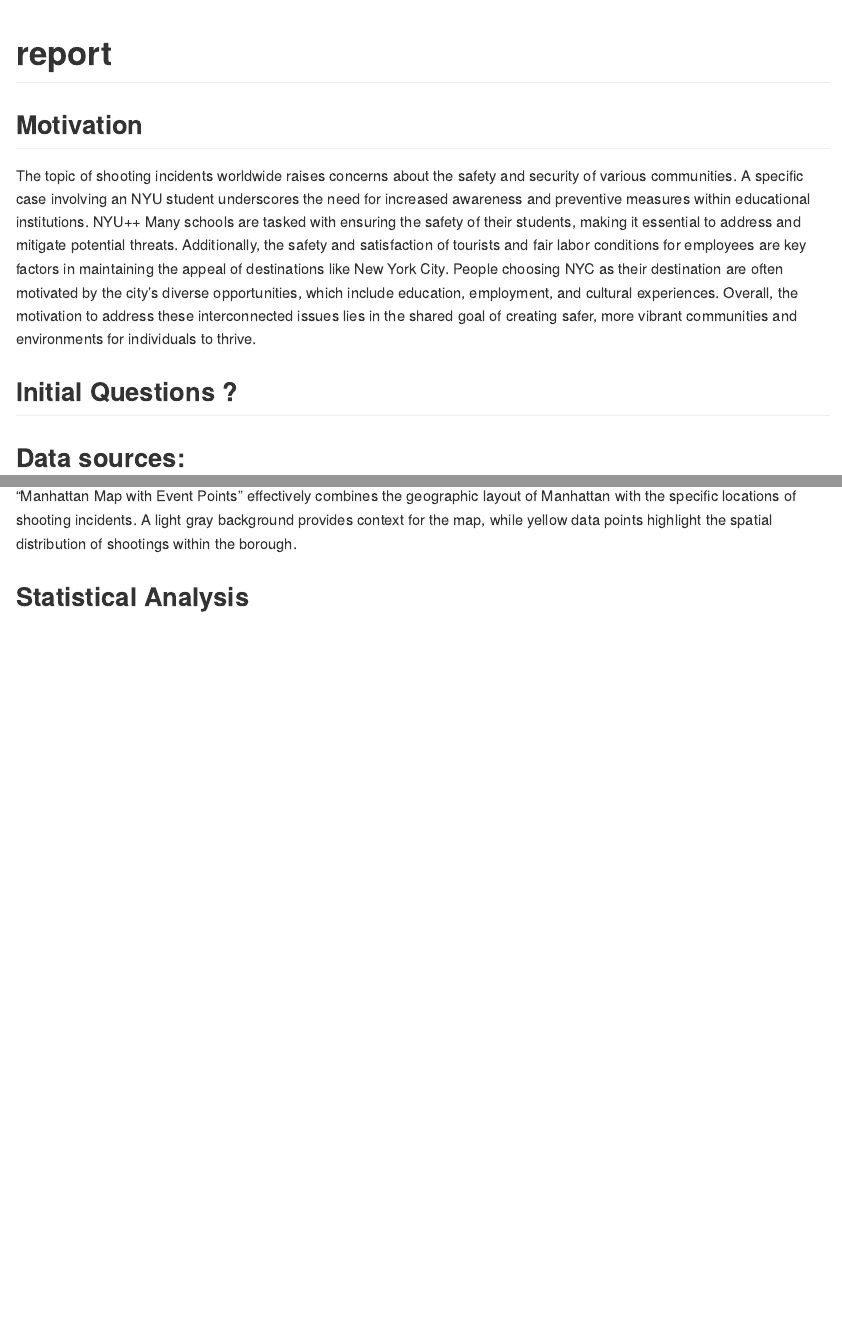
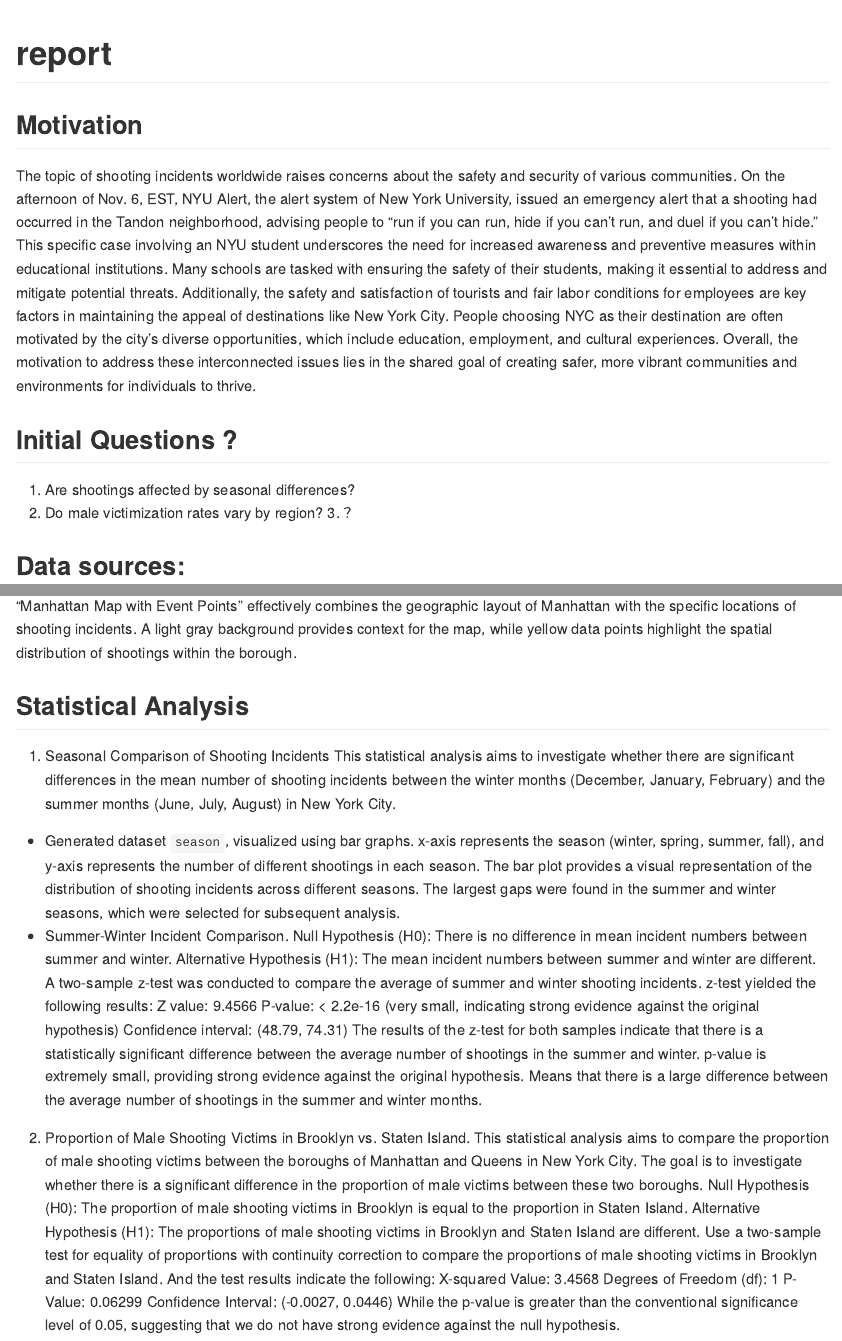
Before and after one commit to elliotsyx/team1-final-project, an R Markdown document (report.Rmd): the page in a window 1100 px wide, from its top, and a second part further down, joined at a grey line. The pictures show the output file report.md that the author committed with the source, drawn offline in the style of GitHub.

Commit message:
statistical report

```diff
--- a/report.Rmd
+++ b/report.Rmd
@@ -4,13 +4,13 @@ output: github_document
 ---
 
 ## Motivation
-The topic of shooting incidents worldwide raises concerns about the safety and security of various communities. A specific case involving an NYU student underscores the need for increased awareness and preventive measures within educational institutions.
-NYU++
-Many schools are tasked with ensuring the safety of their students, making it essential to address and mitigate potential threats. Additionally, the safety and satisfaction of tourists and fair labor conditions for employees are key factors in maintaining the appeal of destinations like New York City. People choosing NYC as their destination are often motivated by the city's diverse opportunities, which include education, employment, and cultural experiences. Overall, the motivation to address these interconnected issues lies in the shared goal of creating safer, more vibrant communities and environments for individuals to thrive.
+The topic of shooting incidents worldwide raises concerns about the safety and security of various communities. On the afternoon of Nov. 6, EST, NYU Alert, the alert system of New York University, issued an emergency alert that a shooting had occurred in the Tandon neighborhood, advising people to "run if you can run, hide if you can't run, and duel if you can't hide." This specific case involving an NYU student underscores the need for increased awareness and preventive measures within educational institutions. Many schools are tasked with ensuring the safety of their students, making it essential to address and mitigate potential threats. Additionally, the safety and satisfaction of tourists and fair labor conditions for employees are key factors in maintaining the appeal of destinations like New York City. People choosing NYC as their destination are often motivated by the city's diverse opportunities, which include education, employment, and cultural experiences. Overall, the motivation to address these interconnected issues lies in the shared goal of creating safer, more vibrant communities and environments for individuals to thrive.
 
 
 ## Initial Questions ?
-
+1. Are shootings affected by seasonal differences?
+2. Do male victimization rates vary by region?
+3.？
 
 ## Data sources:
 1. 	Shooting Incident from 2006 to 2022 dataset
@@ -125,3 +125,25 @@ Code:
 "Manhattan Map with Event Points" effectively combines the geographic layout of Manhattan with the specific locations of shooting incidents. A light gray background provides context for the map, while yellow data points highlight the spatial distribution of shootings within the borough.
 
 ## Statistical Analysis
+1. Seasonal Comparison of Shooting Incidents
+This statistical analysis aims to investigate whether there are significant differences in the mean number of shooting incidents between the winter months (December, January, February) and the summer months (June, July, August) in New York City.
+* Generated dataset `season`, visualized using bar graphs. x-axis represents the season (winter, spring, summer, fall), and y-axis represents the number of different shootings in each season. The bar plot provides a visual representation of the distribution of shooting incidents across different seasons. The largest gaps were found in the summer and winter seasons, which were selected for subsequent analysis.
+* Summer-Winter Incident Comparison.
+Null Hypothesis (H0): There is no difference in mean incident numbers between summer and winter.
+Alternative Hypothesis (H1): The mean incident numbers between summer and winter are different.
+A two-sample z-test was conducted to compare the average of summer and winter shooting incidents. z-test yielded the following results:
+Z value: 9.4566
+P-value: < 2.2e-16 (very small, indicating strong evidence against the original hypothesis)
+Confidence interval: (48.79, 74.31)
+The results of the z-test for both samples indicate that there is a statistically significant difference between the average number of shootings in the summer and winter. p-value is extremely small, providing strong evidence against the original hypothesis. Means that there is a large difference between the average number of shootings in the summer and winter months.
+
+2. Proportion of Male Shooting Victims in Brooklyn vs. Staten Island.
+This statistical analysis aims to compare the proportion of male shooting victims between the boroughs of Manhattan and Queens in New York City. The goal is to investigate whether there is a significant difference in the proportion of male victims between these two boroughs.
+Null Hypothesis (H0): The proportion of male shooting victims in Brooklyn is equal to the proportion in Staten Island.
+Alternative Hypothesis (H1): The proportions of male shooting victims in Brooklyn and Staten Island are different.
+Use a two-sample test for equality of proportions with continuity correction to compare the proportions of male shooting victims in Brooklyn and Staten Island. And the test results indicate the following:
+X-squared Value: 3.4568
+Degrees of Freedom (df): 1
+P-Value: 0.06299
+Confidence Interval: (-0.0027, 0.0446)
+While the p-value is greater than the conventional significance level of 0.05, suggesting that we do not have strong evidence against the null hypothesis.
```
Also changed, not shown: report.md.
